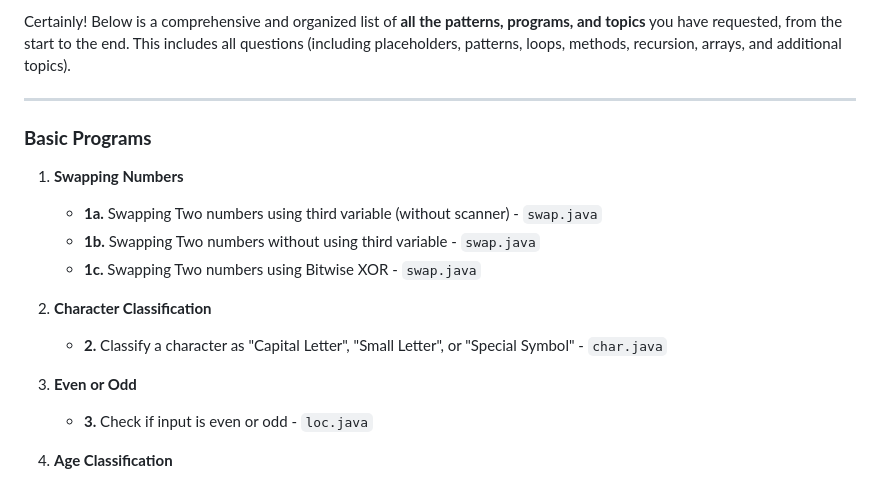
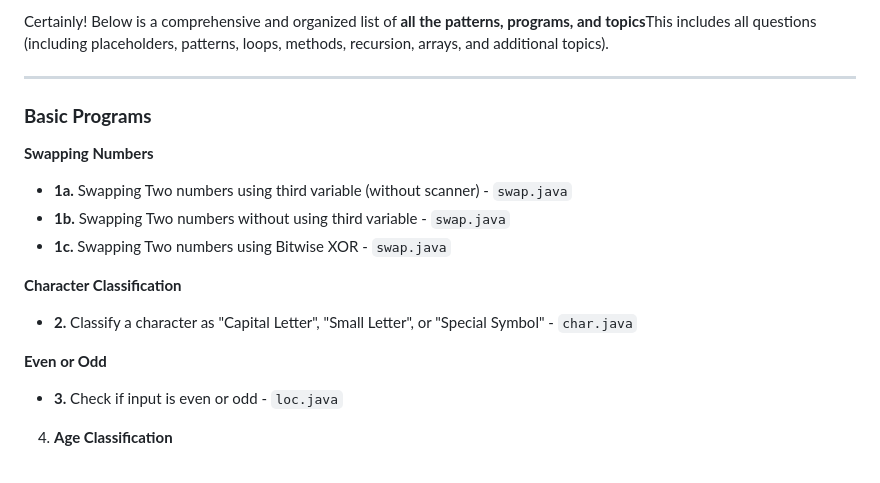
Before and after one commit to kiranraoboinapally/java-web-dev-practice, a Markdown page: ques.md, the part around the change. GitHub-like rendering.

```diff
--- a/ques.md
+++ b/ques.md
@@ -1,18 +1,18 @@
-Certainly! Below is a comprehensive and organized list of **all the patterns, programs, and topics** you have requested, from the start to the end. This includes all questions (including placeholders, patterns, loops, methods, recursion, arrays, and additional topics).
+Certainly! Below is a comprehensive and organized list of **all the patterns, programs, and topics**This includes all questions (including placeholders, patterns, loops, methods, recursion, arrays, and additional topics).
 
 ---
 
 ### **Basic Programs**
 
-1. **Swapping Numbers**
+**Swapping Numbers**
    - **1a.** Swapping Two numbers using third variable (without scanner) - `swap.java`
    - **1b.** Swapping Two numbers without using third variable - `swap.java`
    - **1c.** Swapping Two numbers using Bitwise XOR - `swap.java`
 
-2. **Character Classification**
+**Character Classification**
    - **2.** Classify a character as "Capital Letter", "Small Letter", or "Special Symbol" - `char.java`
 
-3. **Even or Odd**
+**Even or Odd**
    - **3.** Check if input is even or odd - `loc.java`
 
 4. **Age Classification**
```
